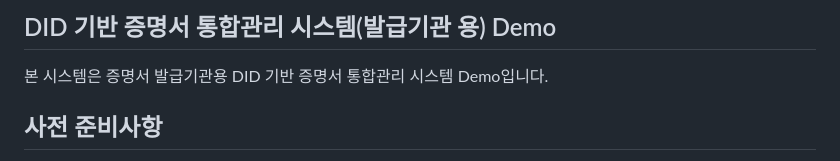
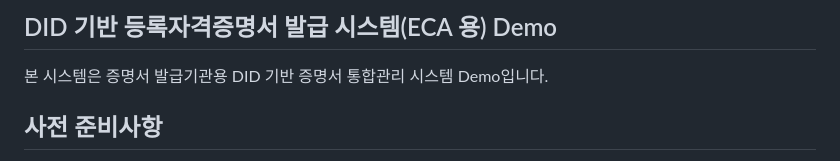
Before and after one commit to Limjiho94/V2X_Access_Mechanism, a Markdown page: issuer/README.md, the part around the change. Drawn GitHub-style.

```diff
--- a/issuer/README.md
+++ b/issuer/README.md
@@ -1,4 +1,4 @@
-## DID 기반 증명서 통합관리 시스템(발급기관 용) Demo
+## DID 기반 등록자격증명서 발급 시스템(ECA 용) Demo
 
 본 시스템은 증명서 발급기관용 DID 기반 증명서 통합관리 시스템 Demo입니다.
 
```
